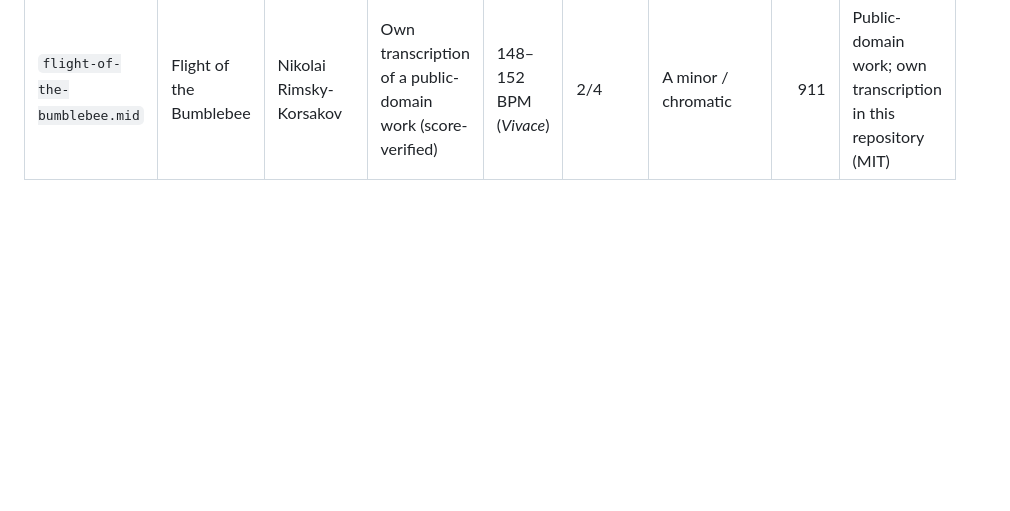
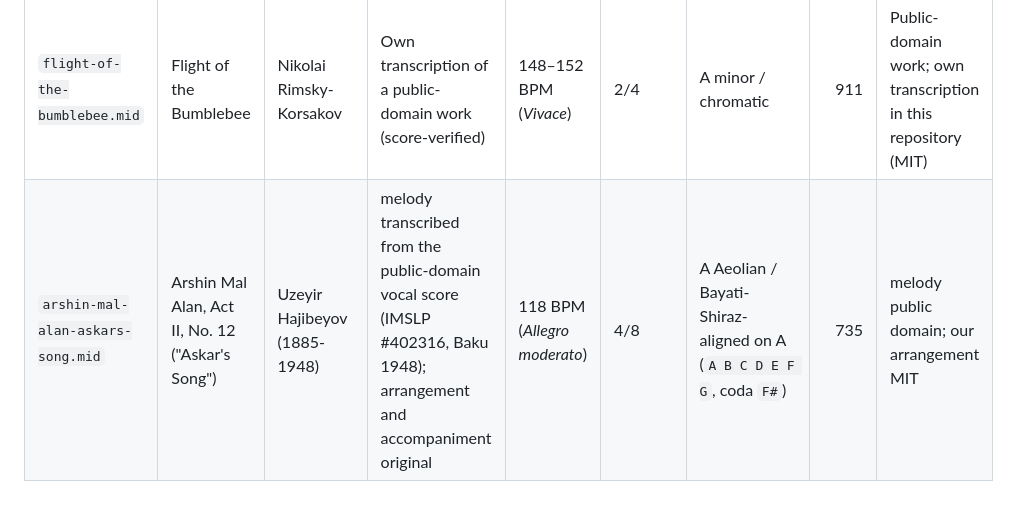
Before and after one commit to oyren-ai/animations, a Markdown page: midi/README.md, the part around the change. Rendered like a GitHub page; blank space fills up the shorter version.

```diff
--- a/midi/README.md
+++ b/midi/README.md
@@ -9,3 +9,4 @@ Every `.mid` file in this directory is exported deterministically from [`src/mid
 | `canon-five-voices.mid` | Canon in D | Johann Pachelbel | Own transcription of a public-domain work | 124 BPM (rit. 104 BPM) | 4/4 | D major | 509 | Public-domain work; own transcription in this repository (MIT) |
 | `fur-elise.mid` | Für Elise, WoO 59 | Ludwig van Beethoven | Own transcription of a public-domain work | 136 BPM (rit. 98 BPM) | 3/8 (notated 3/4) | A minor / C major | 265 | Public-domain work; own transcription in this repository (MIT) |
 | `flight-of-the-bumblebee.mid` | Flight of the Bumblebee | Nikolai Rimsky-Korsakov | Own transcription of a public-domain work (score-verified) | 148–152 BPM (*Vivace*) | 2/4 | A minor / chromatic | 911 | Public-domain work; own transcription in this repository (MIT) |
+| `arshin-mal-alan-askars-song.mid` | Arshin Mal Alan, Act II, No. 12 ("Askar's Song") | Uzeyir Hajibeyov (1885-1948) | melody transcribed from the public-domain vocal score (IMSLP #402316, Baku 1948); arrangement and accompaniment original | 118 BPM (*Allegro moderato*) | 4/8 | A Aeolian / Bayati-Shiraz-aligned on A (`A B C D E F G`, coda `F#`) | 735 | melody public domain; our arrangement MIT |
```
Also changed, not shown: README.md (+10 -0 lines), docs/previews/MidiArshinMalAlan.jpg (added), 15 other files.
